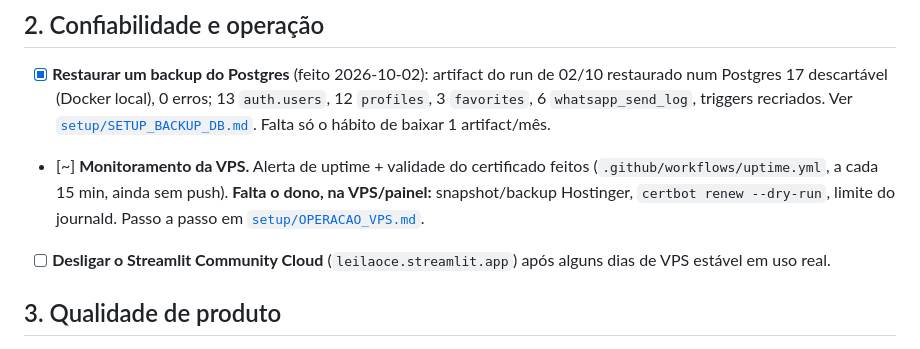
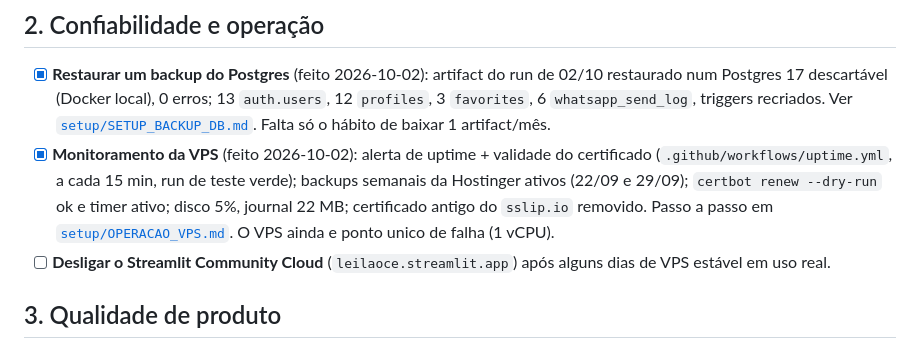
Before and after one commit to mounjour/leilao-ce, a Markdown page: docs/contexto/PENDENCIAS_2026-10-02.md, the part around the change. GitHub-like rendering.

Commit message:
docs: marca monitoramento da VPS como concluido
Co-Authored-By: Claude Sonnet 5.5 <noreply@anthropic.com>

```diff
--- a/docs/contexto/PENDENCIAS_2026-10-02.md
+++ b/docs/contexto/PENDENCIAS_2026-10-02.md
@@ -21,10 +21,11 @@ numa lista só. Não foi feita auditoria do código.
       num Postgres 17 descartável (Docker local), 0 erros; 13 `auth.users`, 12 `profiles`,
       3 `favorites`, 6 `whatsapp_send_log`, triggers recriados. Ver
       [`setup/SETUP_BACKUP_DB.md`](setup/SETUP_BACKUP_DB.md). Falta só o hábito de baixar 1 artifact/mês.
-- [~] **Monitoramento da VPS.** Alerta de uptime + validade do certificado feitos
-      (`.github/workflows/uptime.yml`, a cada 15 min, ainda sem push). **Falta o dono, na VPS/painel:**
-      snapshot/backup Hostinger, `certbot renew --dry-run`, limite do journald. Passo a passo em
-      [`setup/OPERACAO_VPS.md`](setup/OPERACAO_VPS.md).
+- [x] **Monitoramento da VPS** (feito 2026-10-02): alerta de uptime + validade do certificado
+      (`.github/workflows/uptime.yml`, a cada 15 min, run de teste verde); backups semanais da
+      Hostinger ativos (22/09 e 29/09); `certbot renew --dry-run` ok e timer ativo; disco 5%,
+      journal 22 MB; certificado antigo do `sslip.io` removido. Passo a passo em
+      [`setup/OPERACAO_VPS.md`](setup/OPERACAO_VPS.md). O VPS ainda e ponto unico de falha (1 vCPU).
 - [ ] **Desligar o Streamlit Community Cloud** (`leilaoce.streamlit.app`) após alguns dias de
       VPS estável em uso real.
 
```
